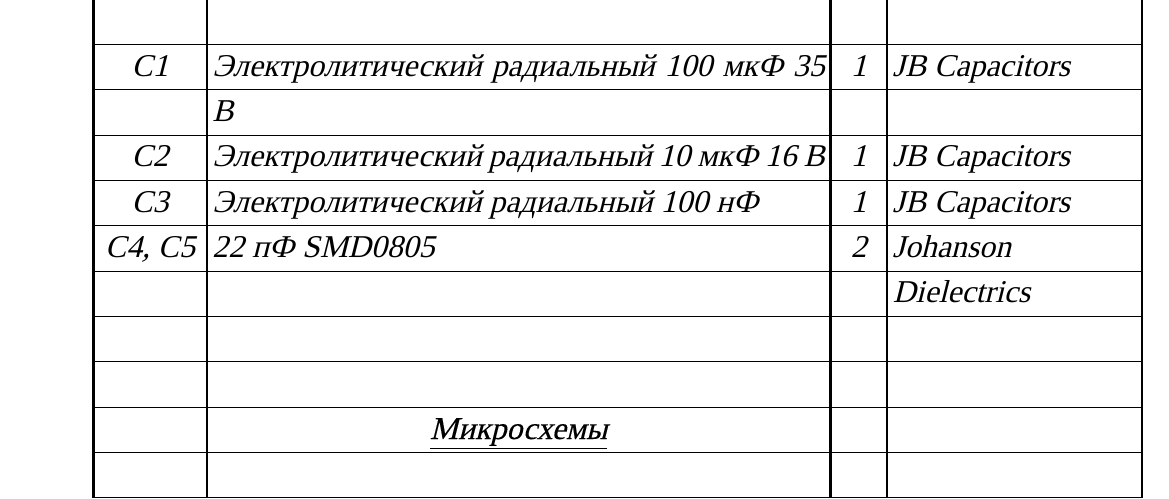
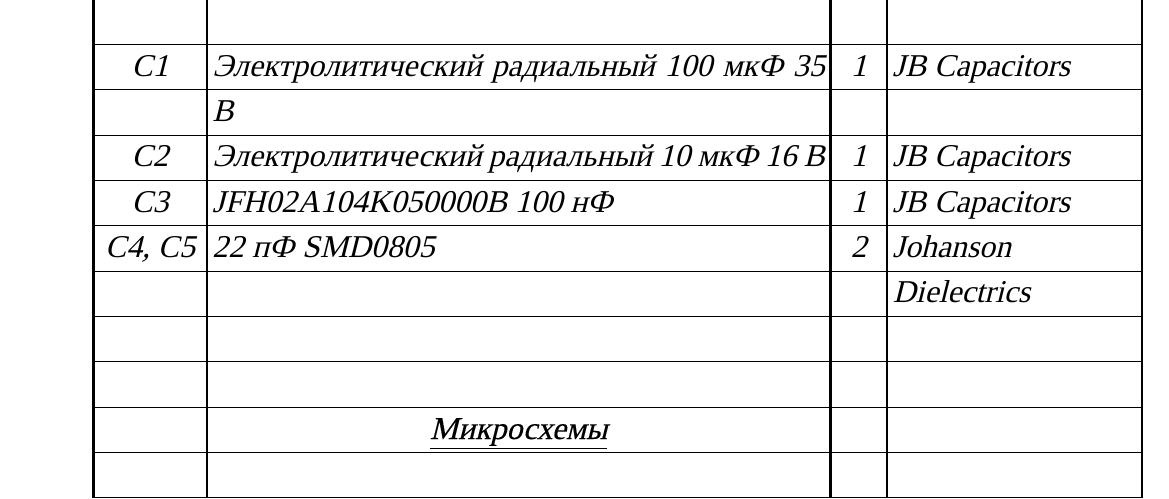
Before and after one commit to artsi0m/SST, a LaTeX document (sel/sel.tex): part of page 1 of 3, cut so that both start at the same text. Compiled offline with XeLaTeX; a missing font is replaced by an installed copy or a similar font.

Commit message:
кондесатор такого номинала не может быть радиальным

```diff
--- a/sel/sel.tex
+++ b/sel/sel.tex
@@ -26,7 +26,7 @@
   % https://www.chipdip.by/product0/9000565892
   \XeselEntry{С2}{Электролитический радиальный 10 мкФ 16 В}{1}{JB Capacitors}
   % https://www.chipdip.by/product0/9000565840
-  \XeselEntry{C3}{Электролитический радиальный 100 нФ}{1}{JB Capacitors}
+  \XeselEntry{C3}{JFH02A104K050000B 100 нФ}{1}{JB Capacitors}
   % https://www.chipdip.by/product0/8002523603
   \XeselEntry{C4, C5}{22 пФ SMD0805}{2}{Johanson Dielectrics}
   % https://www.chipdip.by/product0/8004700181
```
